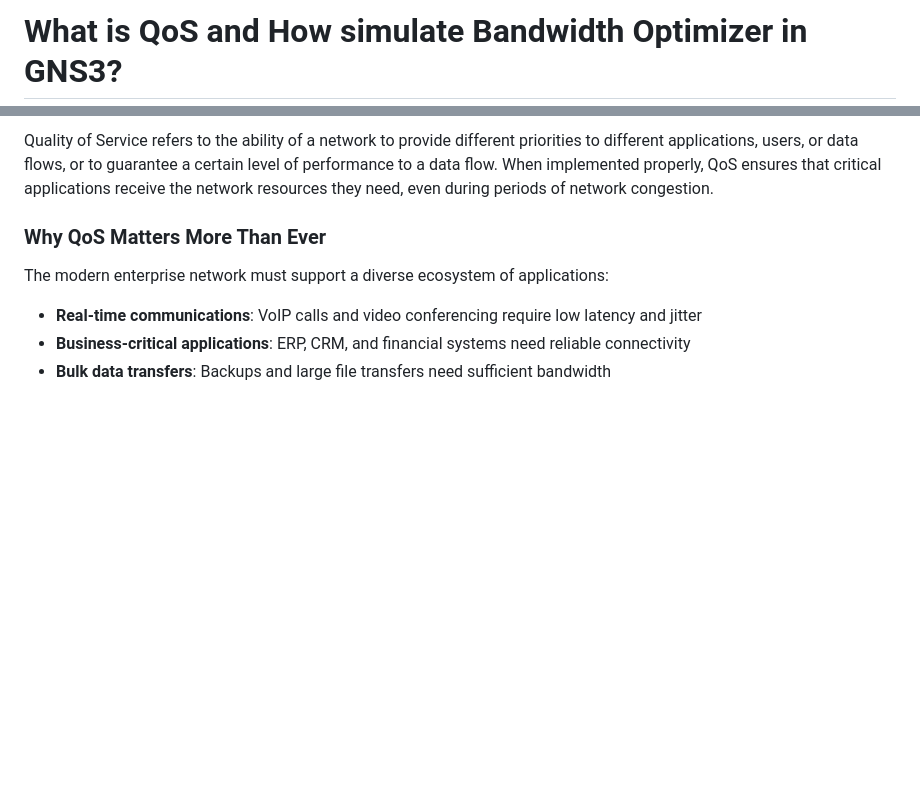
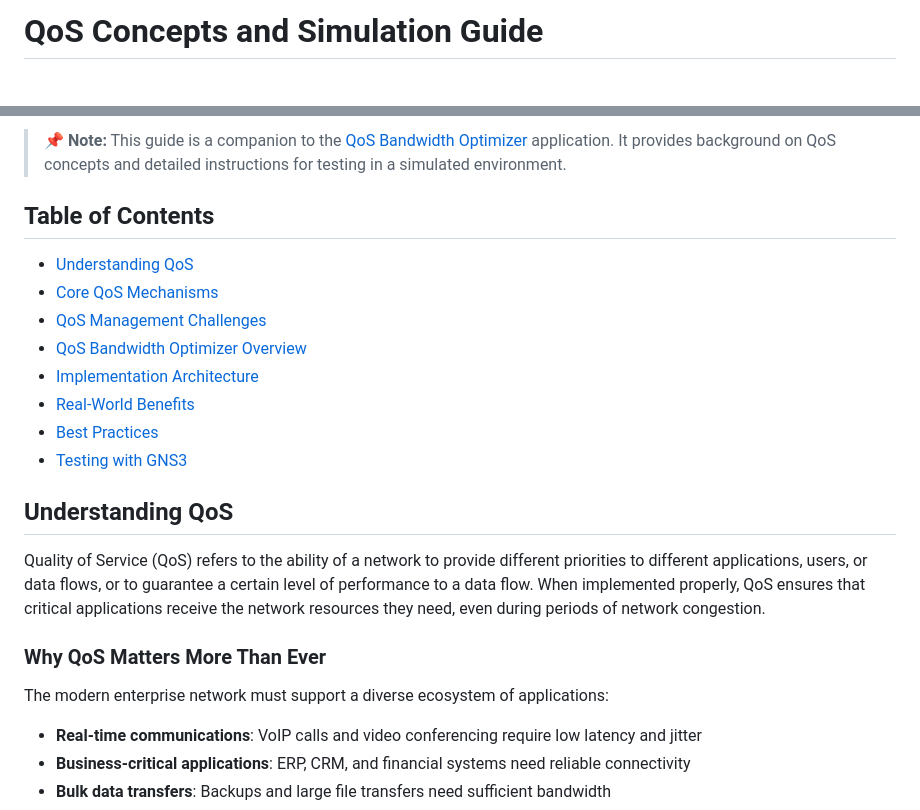
Before and after one commit to teal33t/bandwith-optimizer, a Markdown page: HOWTO_SIMULATE.md, 2 parts joined by grey strips. Rendered like a GitHub page; blank space fills up the shorter version.

```diff
--- a/HOWTO_SIMULATE.md
+++ b/HOWTO_SIMULATE.md
@@ -1,2 +1,2 @@
-# What is QoS and How simulate Bandwidth Optimizer in GNS3?
+# QoS Concepts and Simulation Guide
 
@@ -3,5 +6,19 @@
 
-Quality of Service refers to the ability of a network to provide different priorities to different applications, users, or data flows, or to guarantee a certain level of performance to a data flow. When implemented properly, QoS ensures that critical applications receive the network resources they need, even during periods of network congestion.
+> **📌 Note:** This guide is a companion to the [QoS Bandwidth Optimizer](README.md) application. It provides background on QoS concepts and detailed instructions for testing in a simulated environment.
+
+## Table of Contents
+- [Understanding QoS](#understanding-qos)
+- [Core QoS Mechanisms](#core-qos-mechanisms-explained)
+- [QoS Management Challenges](#the-challenge-of-qos-management)
+- [QoS Bandwidth Optimizer Overview](#introducing-qos-bandwidth-optimizer)
+- [Implementation Architecture](#implementation-architecture)
+- [Real-World Benefits](#real-world-benefits)
+- [Best Practices](#implementation-best-practices)
+- [Testing with GNS3](#testing-with-gns3)
+
+## Understanding QoS
+
+Quality of Service (QoS) refers to the ability of a network to provide different priorities to different applications, users, or data flows, or to guarantee a certain level of performance to a data flow. When implemented properly, QoS ensures that critical applications receive the network resources they need, even during periods of network congestion.
 
 ### Why QoS Matters More Than Ever
 
```
Also changed, not shown: other parts of HOWTO_SIMULATE.md (+3 -0 lines), README.md (+47 -21 lines).
